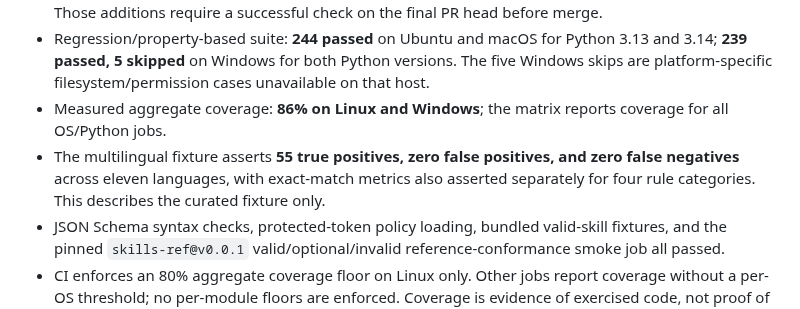
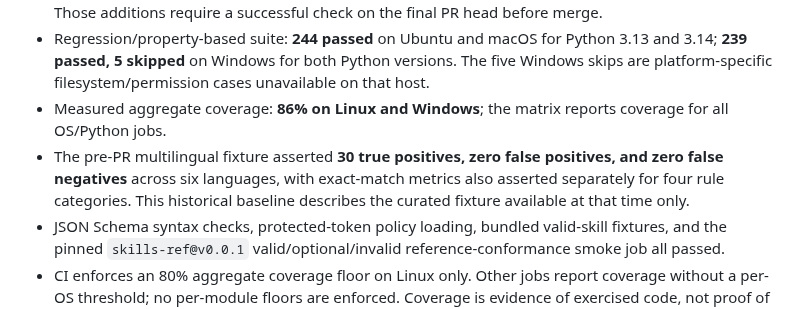
Before and after one commit to VireonNoctis/SkillTether, a Markdown page: docs/readiness-audit.md, the part around the change. Drawn GitHub-style.

Commit message:
docs: preserve historical six-language readiness metrics

```diff
--- a/docs/readiness-audit.md
+++ b/docs/readiness-audit.md
@@ -124,7 +124,7 @@ These checks require the current PR-head matrix to pass before being treated as
 - This baseline predates the current PR #7 changes, including its added regional corpus, Unicode boundaries, local-path checks, approval-report symlink guard, CLI tests, and CI concurrency changes. Those additions require a successful check on the final PR head before merge.
 - Regression/property-based suite: **244 passed** on Ubuntu and macOS for Python 3.13 and 3.14; **239 passed, 5 skipped** on Windows for both Python versions. The five Windows skips are platform-specific filesystem/permission cases unavailable on that host.
 - Measured aggregate coverage: **86% on Linux and Windows**; the matrix reports coverage for all OS/Python jobs.
-- The multilingual fixture asserts **55 true positives, zero false positives, and zero false negatives** across eleven languages, with exact-match metrics also asserted separately for four rule categories. This describes the curated fixture only.
+- The pre-PR multilingual fixture asserted **30 true positives, zero false positives, and zero false negatives** across six languages, with exact-match metrics also asserted separately for four rule categories. This historical baseline describes the curated fixture available at that time only.
 - JSON Schema syntax checks, protected-token policy loading, bundled valid-skill fixtures, and the pinned `skills-ref@v0.0.1` valid/optional/invalid reference-conformance smoke job all passed.
 - CI enforces an 80% aggregate coverage floor on Linux only. Other jobs report coverage without a per-OS threshold; no per-module floors are enforced. Coverage is evidence of exercised code, not proof of correctness.
 
```
